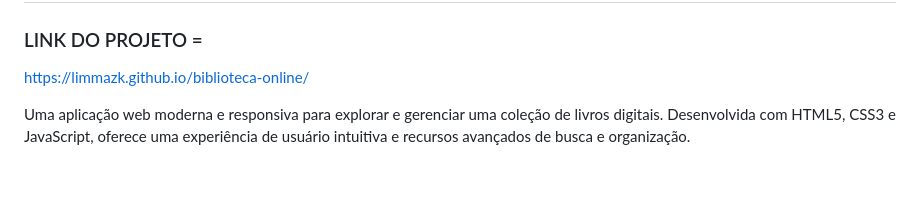
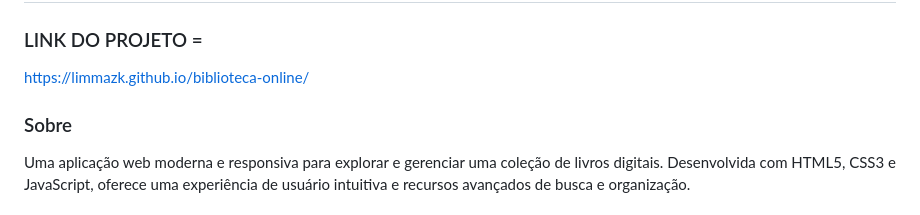
Before and after one commit to limmazk/biblioteca-online, a Markdown page: README.MD, the part around the change. GitHub-like rendering; blank space fills up the shorter version.

```diff
--- a/README.MD
+++ b/README.MD
@@ -2,6 +2,8 @@
 
 ### LINK DO PROJETO =
 https://limmazk.github.io/biblioteca-online/
+
+### Sobre
 
 Uma aplicação web moderna e responsiva para explorar e gerenciar uma coleção de livros digitais. Desenvolvida com HTML5, CSS3 e JavaScript, oferece uma experiência de usuário intuitiva e recursos avançados de busca e organização.
 
```
